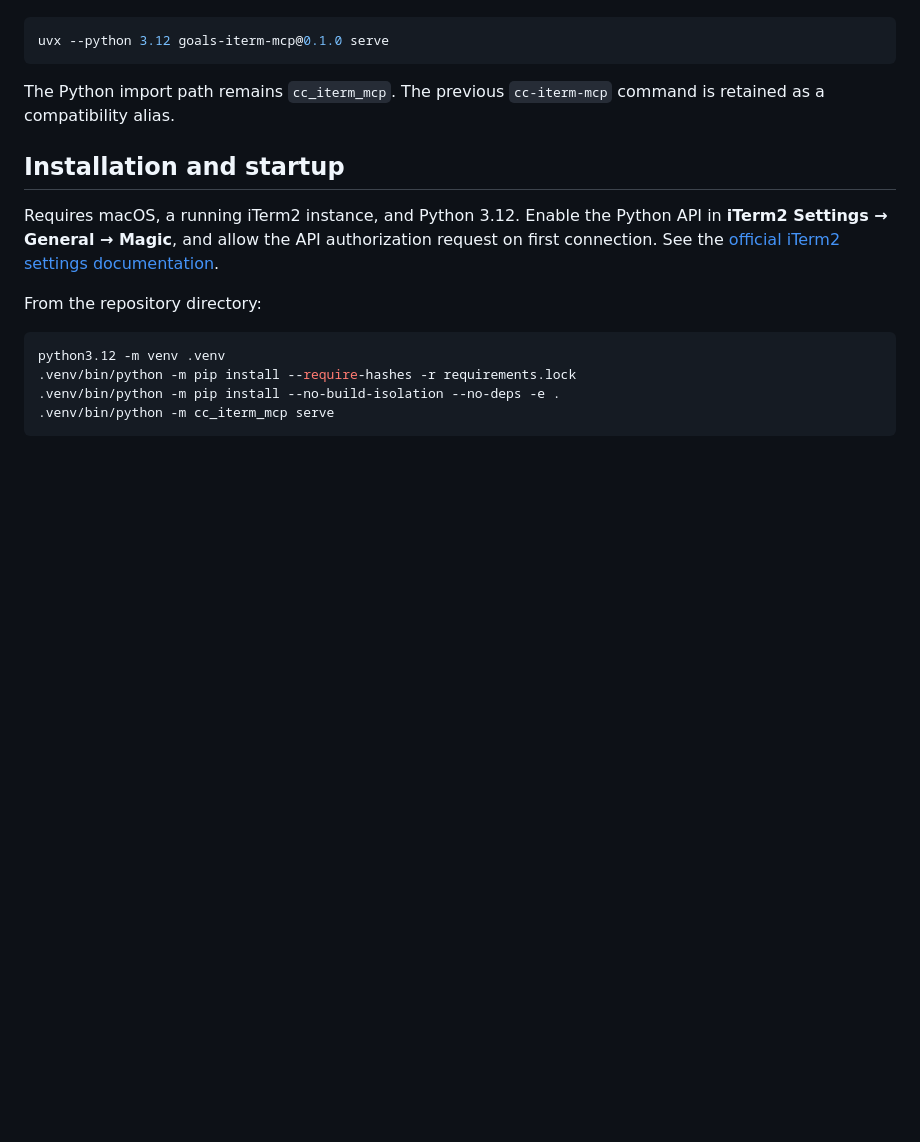
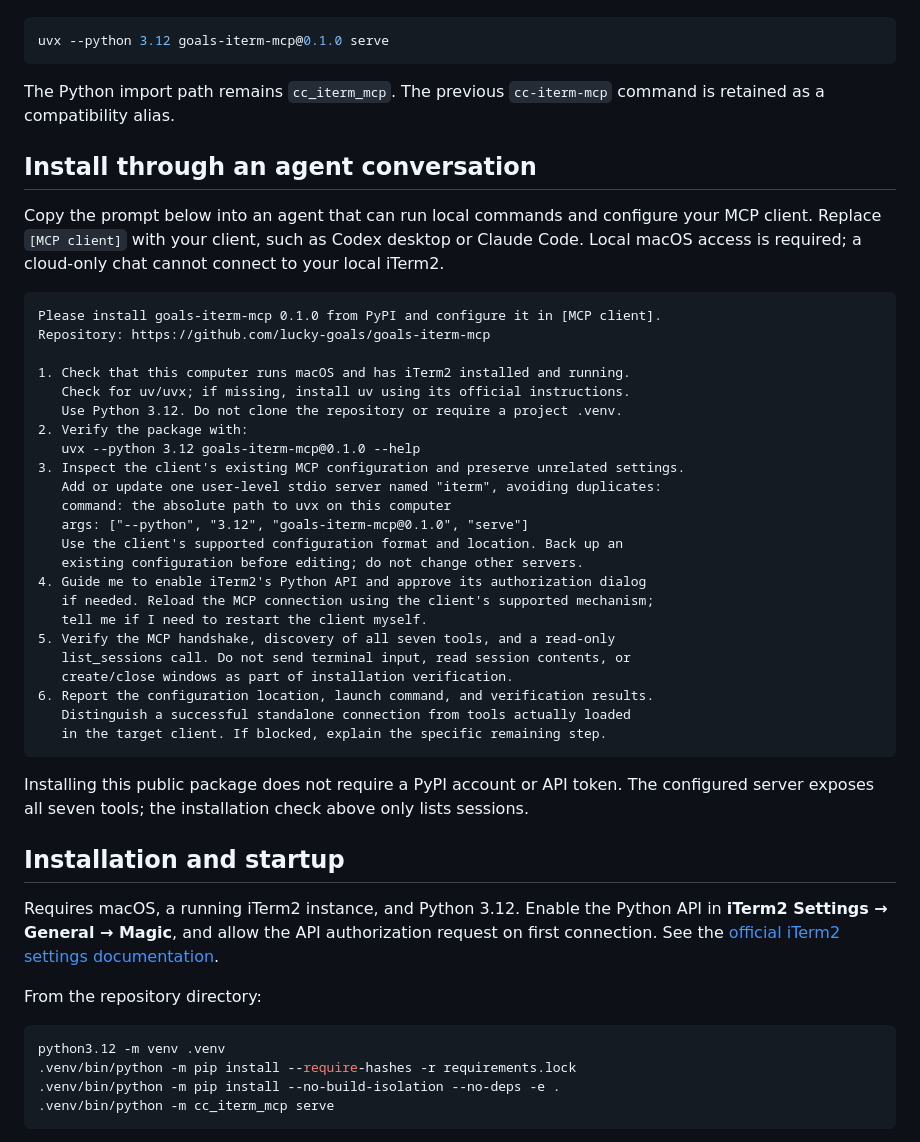
Before and after one commit to lucky-goals/goals-iterm-mcp, a Markdown page: README.md, the part around one of its changes. GitHub-like rendering; blank space fills up the shorter version.

Commit message:
docs: add agent-assisted MCP installation prompts

````diff
--- a/README.md
+++ b/README.md
@@ -13,6 +13,38 @@ uvx --python 3.12 goals-iterm-mcp@0.1.0 serve
 ```
 
 The Python import path remains `cc_iterm_mcp`. The previous `cc-iterm-mcp` command is retained as a compatibility alias.
+
+## Install through an agent conversation
+
+Copy the prompt below into an agent that can run local commands and configure your MCP client. Replace `[MCP client]` with your client, such as Codex desktop or Claude Code. Local macOS access is required; a cloud-only chat cannot connect to your local iTerm2.
+
+```text
+Please install goals-iterm-mcp 0.1.0 from PyPI and configure it in [MCP client].
+Repository: https://github.com/lucky-goals/goals-iterm-mcp
+
+1. Check that this computer runs macOS and has iTerm2 installed and running.
+   Check for uv/uvx; if missing, install uv using its official instructions.
+   Use Python 3.12. Do not clone the repository or require a project .venv.
+2. Verify the package with:
+   uvx --python 3.12 goals-iterm-mcp@0.1.0 --help
+3. Inspect the client's existing MCP configuration and preserve unrelated settings.
+   Add or update one user-level stdio server named "iterm", avoiding duplicates:
+   command: the absolute path to uvx on this computer
+   args: ["--python", "3.12", "goals-iterm-mcp@0.1.0", "serve"]
+   Use the client's supported configuration format and location. Back up an
+   existing configuration before editing; do not change other servers.
+4. Guide me to enable iTerm2's Python API and approve its authorization dialog
+   if needed. Reload the MCP connection using the client's supported mechanism;
+   tell me if I need to restart the client myself.
+5. Verify the MCP handshake, discovery of all seven tools, and a read-only
+   list_sessions call. Do not send terminal input, read session contents, or
+   create/close windows as part of installation verification.
+6. Report the configuration location, launch command, and verification results.
+   Distinguish a successful standalone connection from tools actually loaded
+   in the target client. If blocked, explain the specific remaining step.
+```
+
+Installing this public package does not require a PyPI account or API token. The configured server exposes all seven tools; the installation check above only lists sessions.
 
 ## Installation and startup
 
````
Also changed, not shown: other parts of README.md (+1 -1 lines), README.zh-CN.md (+29 -1 lines).
